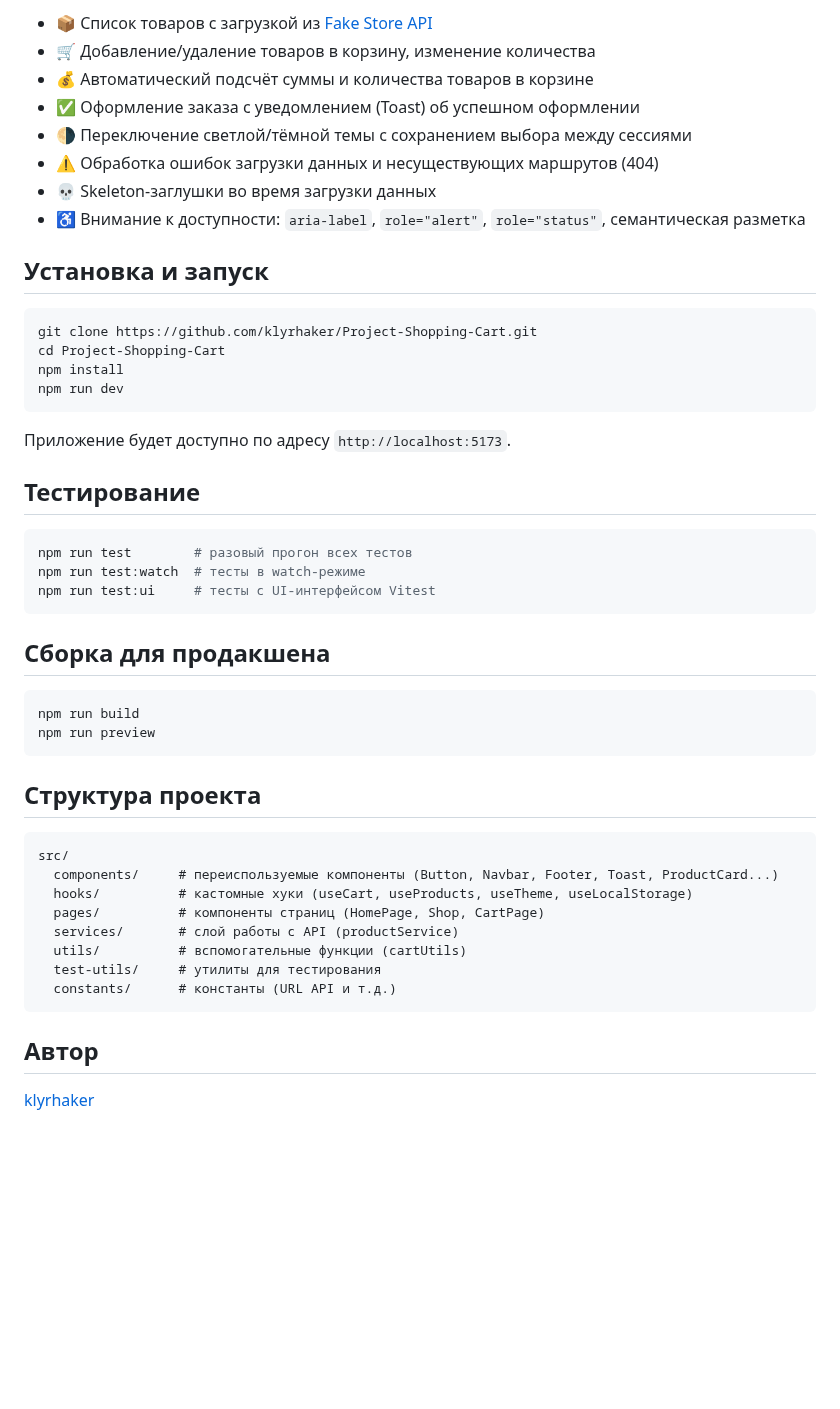
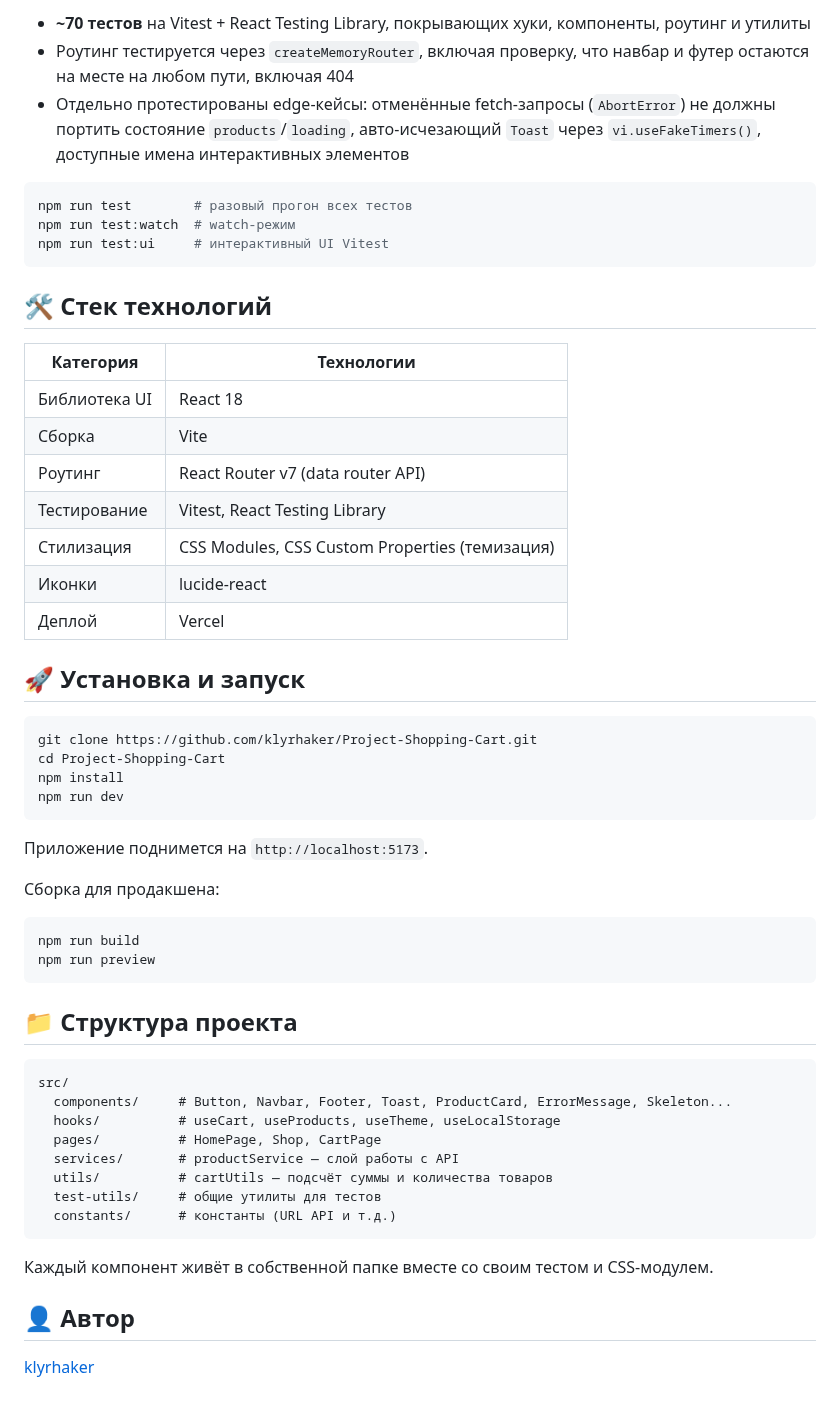
Before and after one commit to klyrhaker/Project-Shopping-Cart, a Markdown page: README.md, the part around one of its changes. Drawn GitHub-style; blank space fills up the shorter version.

````diff
--- a/README.md
+++ b/README.md
@@ -24,14 +52,27 @@ Klyrh Shop — одностраничное приложение (SPA) со сп
 
-- 📦 Список товаров с загрузкой из [Fake Store API](https://fakestoreapi.com/)
-- 🛒 Добавление/удаление товаров в корзину, изменение количества
-- 💰 Автоматический подсчёт суммы и количества товаров в корзине
-- ✅ Оформление заказа с уведомлением (Toast) об успешном оформлении
-- 🌗 Переключение светлой/тёмной темы с сохранением выбора между сессиями
-- ⚠️ Обработка ошибок загрузки данных и несуществующих маршрутов (404)
-- 💀 Skeleton-заглушки во время загрузки данных
-- ♿ Внимание к доступности: `aria-label`, `role="alert"`, `role="status"`, семантическая разметка
+- **~70 тестов** на Vitest + React Testing Library, покрывающих хуки, компоненты, роутинг и утилиты
+- Роутинг тестируется через `createMemoryRouter`, включая проверку, что навбар и футер остаются на месте на любом пути, включая 404
+- Отдельно протестированы edge-кейсы: отменённые fetch-запросы (`AbortError`) не должны портить состояние `products`/`loading`, авто-исчезающий `Toast` через `vi.useFakeTimers()`, доступные имена интерактивных элементов
 
-## Установка и запуск
+```bash
+npm run test        # разовый прогон всех тестов
+npm run test:watch  # watch-режим
+npm run test:ui     # интерактивный UI Vitest
+```
+
+## 🛠️ Стек технологий
+
+| Категория     | Технологии                                     |
+| ------------- | ---------------------------------------------- |
+| Библиотека UI | React 18                                       |
+| Сборка        | Vite                                           |
+| Роутинг       | React Router v7 (data router API)              |
+| Тестирование  | Vitest, React Testing Library                  |
+| Стилизация    | CSS Modules, CSS Custom Properties (темизация) |
+| Иконки        | lucide-react                                   |
+| Деплой        | Vercel                                         |
+
+## 🚀 Установка и запуск
 
 ```bash
 git clone https://github.com/klyrhaker/Project-Shopping-Cart.git
@@ -40,36 +81,30 @@ npm install
 npm run dev
 ```
 
-Приложение будет доступно по адресу `http://localhost:5173`.
+Приложение поднимется на `http://localhost:5173`.
 
-## Тестирование
-
-```bash
-npm run test        # разовый прогон всех тестов
-npm run test:watch  # тесты в watch-режиме
-npm run test:ui     # тесты с UI-интерфейсом Vitest
-```
-
-## Сборка для продакшена
+Сборка для продакшена:
 
 ```bash
 npm run build
 npm run preview
 ```
 
-## Структура проекта
+## 📁 Структура проекта
 
 ```
 src/
-  components/     # переиспользуемые компоненты (Button, Navbar, Footer, Toast, ProductCard...)
-  hooks/          # кастомные хуки (useCart, useProducts, useTheme, useLocalStorage)
-  pages/          # компоненты страниц (HomePage, Shop, CartPage)
-  services/       # слой работы с API (productService)
-  utils/          # вспомогательные функции (cartUtils)
-  test-utils/     # утилиты для тестирования
+  components/     # Button, Navbar, Footer, Toast, ProductCard, ErrorMessage, Skeleton...
+  hooks/          # useCart, useProducts, useTheme, useLocalStorage
+  pages/          # HomePage, Shop, CartPage
+  services/       # productService — слой работы с API
+  utils/          # cartUtils — подсчёт суммы и количества товаров
+  test-utils/     # общие утилиты для тестов
   constants/      # константы (URL API и т.д.)
 ```
 
-## Автор
+Каждый компонент живёт в собственной папке вместе со своим тестом и CSS-модулем.
+
+## 👤 Автор
 
 [klyrhaker](https://github.com/klyrhaker)
````
Also changed, not shown: other parts of README.md (+41 -13 lines), docs/screenshots/cart-items-dark.png (added), docs/screenshots/cart-toast-dark.png (added), docs/screenshots/error-light.png (added), docs/screenshots/home-dark.png (added), docs/screenshots/shop-dark.png (added), docs/screenshots/shop-light.png (added).
